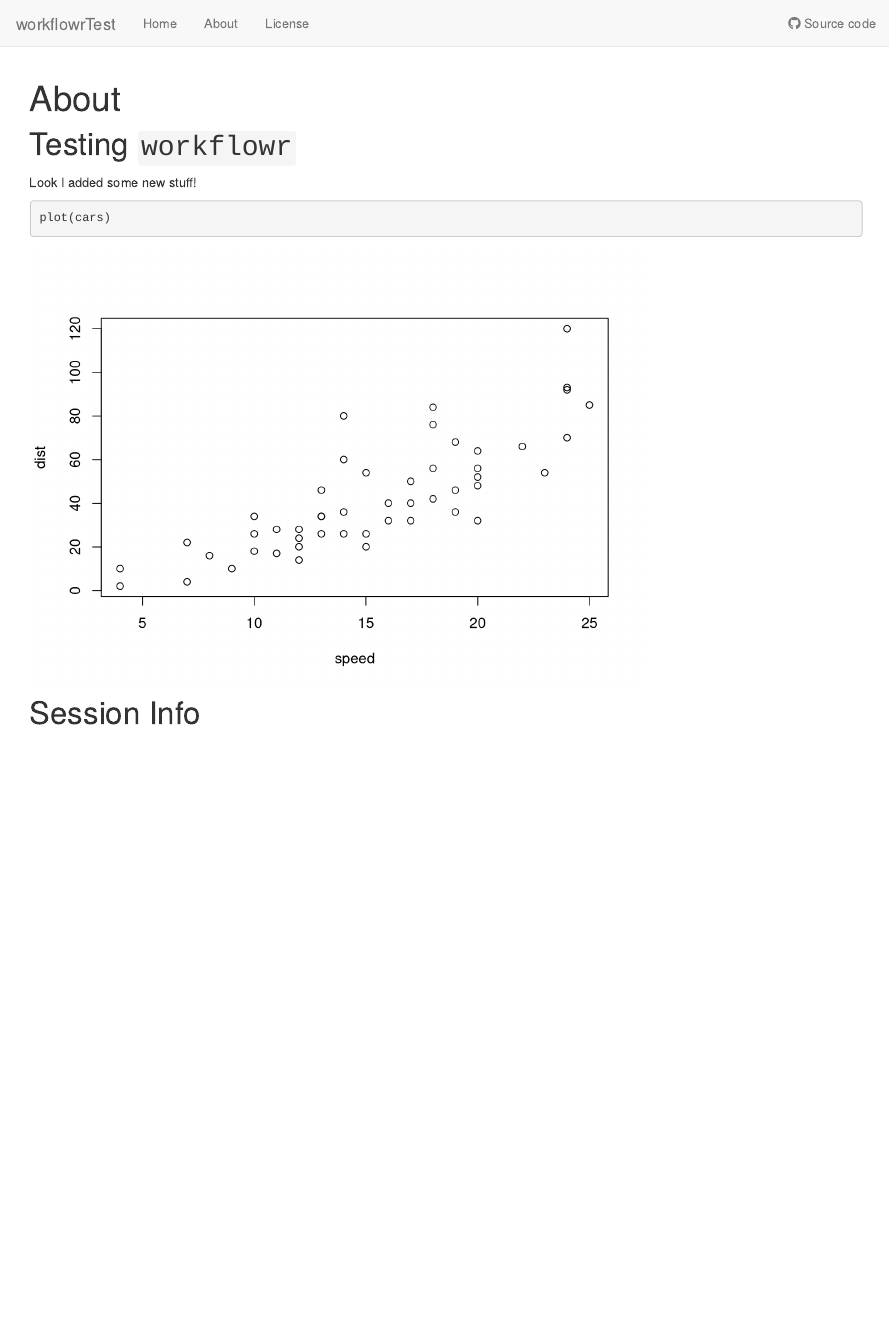
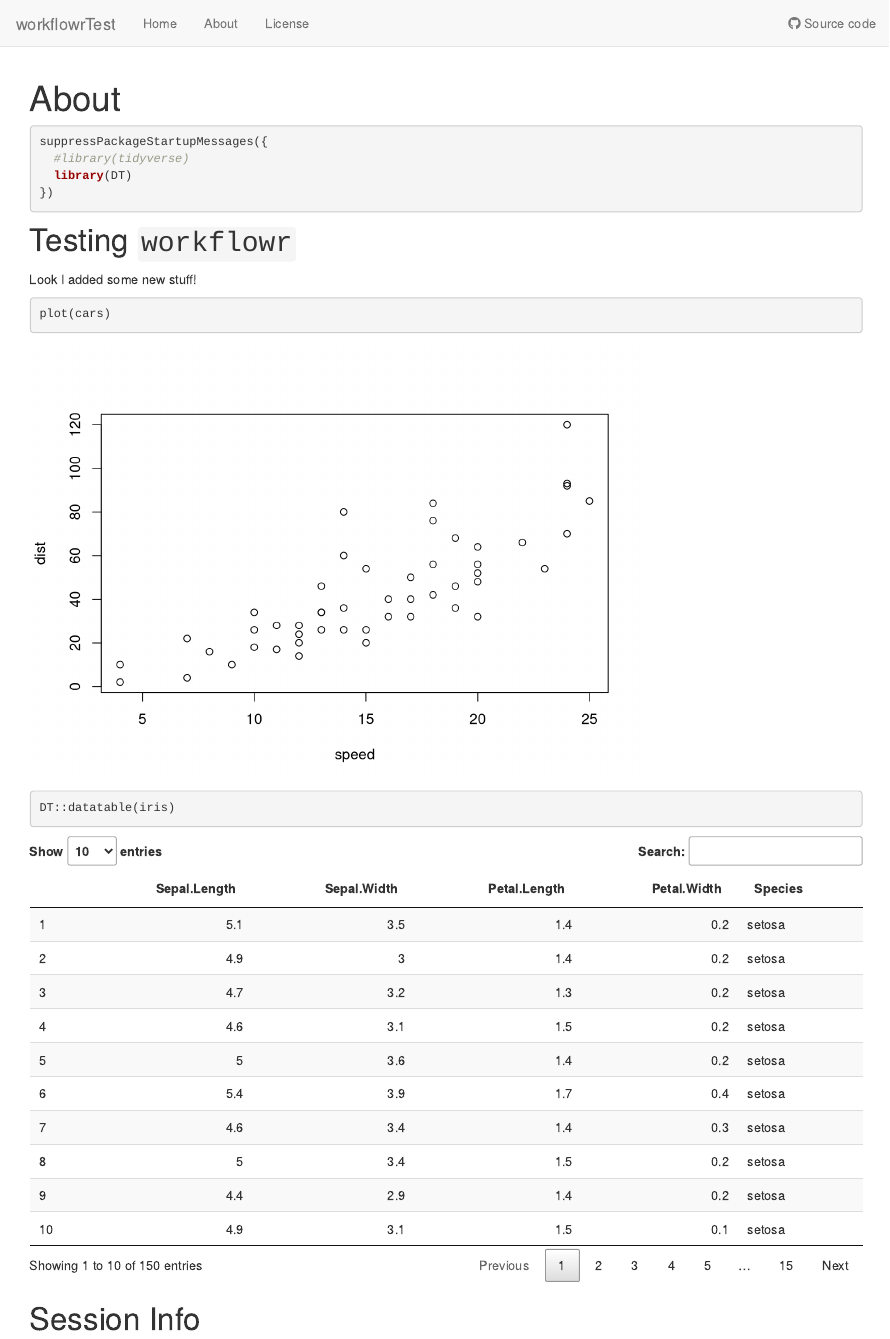
Before and after one commit to RichardJActon/workflowrtest, an R Markdown document (analysis/about.Rmd): the page in a window 1100 px wide, from its top. Rendered offline with R 4.5, knitr and Pandoc, with nearby package versions; drawn as R Markdown's standard HTML page in place of the format the file asks for.

Commit message:
another update

````diff
--- a/analysis/about.Rmd
+++ b/analysis/about.Rmd
@@ -7,6 +7,13 @@ editor_options:
   chunk_output_type: console
 ---
 
+```{r}
+suppressPackageStartupMessages({
+  #library(tidyverse)
+  library(DT)
+})
+```
+
 # Testing `workflowr`
 
 Look I added some new stuff!
@@ -15,6 +22,10 @@ Look I added some new stuff!
 plot(cars)
 ```
 
+```{r}
+DT::datatable(iris)
+```
+
 # Session Info
 
 ```{r}
````
